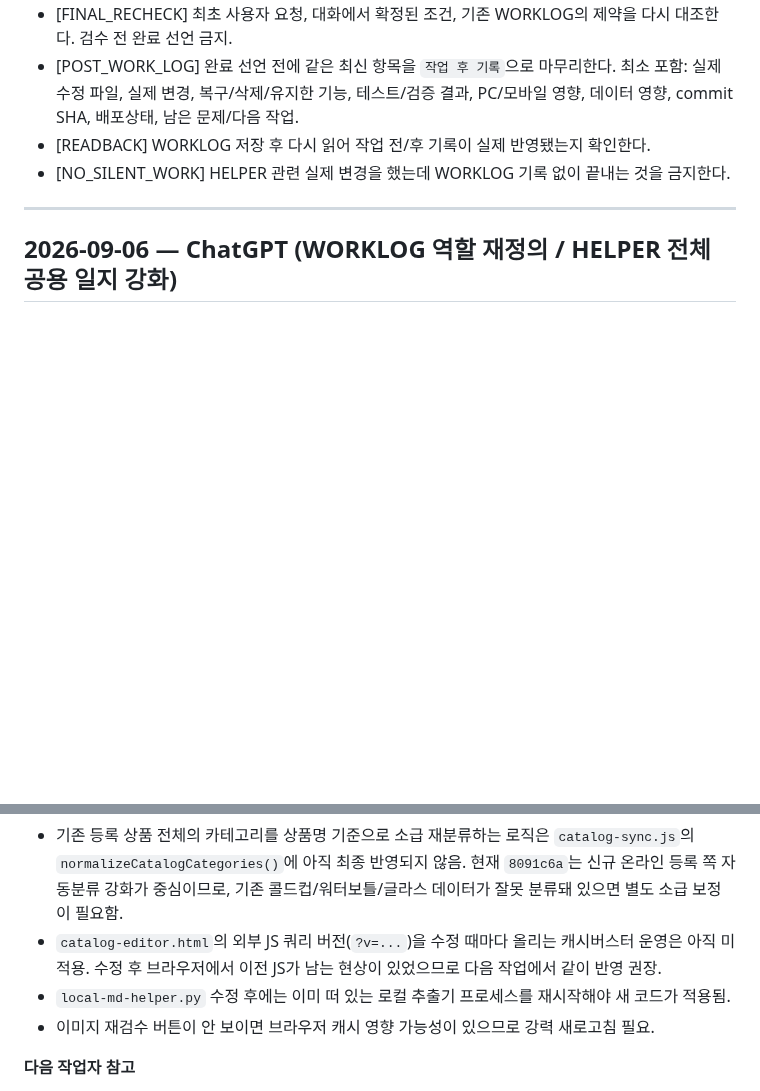
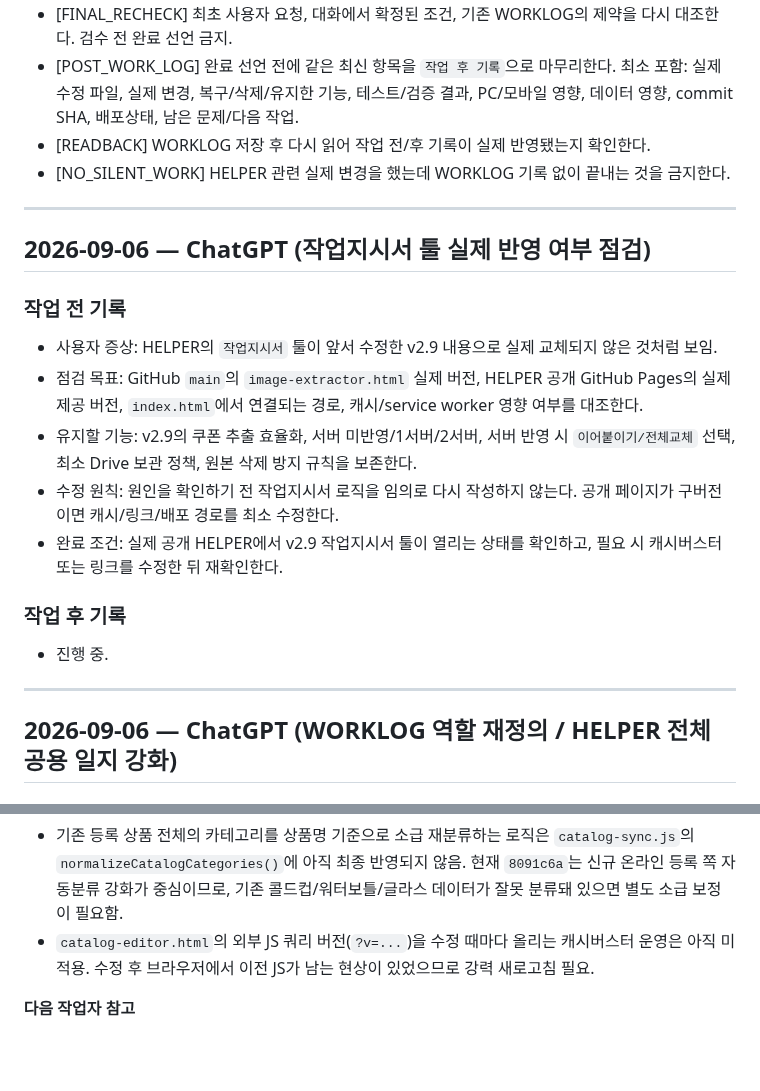
Before and after one commit to runipokr-dotcom/STARBUCKS-HELPER, a Markdown page: WORKLOG.md, 2 parts joined by grey strips. Drawn GitHub-style; blank space fills up the shorter version.

Commit message:
Log image extractor deployment check start

```diff
--- a/WORKLOG.md
+++ b/WORKLOG.md
@@ -17,6 +17,20 @@ STARBUCKS HELPER 전체의 **공용 업데이트·업무 작업일지**. ChatGPT
 - [POST_WORK_LOG] 완료 선언 전에 같은 최신 항목을 `작업 후 기록`으로 마무리한다. 최소 포함: 실제 수정 파일, 실제 변경, 복구/삭제/유지한 기능, 테스트/검증 결과, PC/모바일 영향, 데이터 영향, commit SHA, 배포상태, 남은 문제/다음 작업.
 - [READBACK] WORKLOG 저장 후 다시 읽어 작업 전/후 기록이 실제 반영됐는지 확인한다.
 - [NO_SILENT_WORK] HELPER 관련 실제 변경을 했는데 WORKLOG 기록 없이 끝내는 것을 금지한다.
+
+---
+
+## 2026-09-06 — ChatGPT (작업지시서 툴 실제 반영 여부 점검)
+
+### 작업 전 기록
+- 사용자 증상: HELPER의 `작업지시서` 툴이 앞서 수정한 v2.9 내용으로 실제 교체되지 않은 것처럼 보임.
+- 점검 목표: GitHub `main`의 `image-extractor.html` 실제 버전, HELPER 공개 GitHub Pages의 실제 제공 버전, `index.html`에서 연결되는 경로, 캐시/service worker 영향 여부를 대조한다.
+- 유지할 기능: v2.9의 쿠폰 추출 효율화, 서버 미반영/1서버/2서버, 서버 반영 시 `이어붙이기/전체교체` 선택, 최소 Drive 보관 정책, 원본 삭제 방지 규칙을 보존한다.
+- 수정 원칙: 원인을 확인하기 전 작업지시서 로직을 임의로 다시 작성하지 않는다. 공개 페이지가 구버전이면 캐시/링크/배포 경로를 최소 수정한다.
+- 완료 조건: 실제 공개 HELPER에서 v2.9 작업지시서 툴이 열리는 상태를 확인하고, 필요 시 캐시버스터 또는 링크를 수정한 뒤 재확인한다.
+
+### 작업 후 기록
+- 진행 중.
 
 ---
 
@@ -313,9 +327,7 @@ STARBUCKS HELPER 전체의 **공용 업데이트·업무 작업일지**. ChatGPT
 
 **주의 / 미해결**
 - 기존 등록 상품 전체의 카테고리를 상품명 기준으로 소급 재분류하는 로직은 `catalog-sync.js`의 `normalizeCatalogCategories()`에 아직 최종 반영되지 않음. 현재 `8091c6a`는 신규 온라인 등록 쪽 자동분류 강화가 중심이므로, 기존 콜드컵/워터보틀/글라스 데이터가 잘못 분류돼 있으면 별도 소급 보정이 필요함.
-- `catalog-editor.html`의 외부 JS 쿼리 버전(`?v=...`)을 수정 때마다 올리는 캐시버스터 운영은 아직 미적용. 수정 후 브라우저에서 이전 JS가 남는 현상이 있었으므로 다음 작업에서 같이 반영 권장.
-- `local-md-helper.py` 수정 후에는 이미 떠 있는 로컬 추출기 프로세스를 재시작해야 새 코드가 적용됨.
-- 이미지 재검수 버튼이 안 보이면 브라우저 캐시 영향 가능성이 있으므로 강력 새로고침 필요.
+- `catalog-editor.html`의 외부 JS 쿼리 버전(`?v=...`)을 수정 때마다 올리는 캐시버스터 운영은 아직 미적용. 수정 후 브라우저에서 이전 JS가 남는 현상이 있었으므로 강력 새로고침 필요.
 
 **다음 작업자 참고**
 - 작업 시작 시 `WORKLOG.md`를 먼저 읽고 위 미해결 2개(기존 상품 소급 카테고리 재분류, JS 캐시버스터)를 우선 확인할 것.
```
